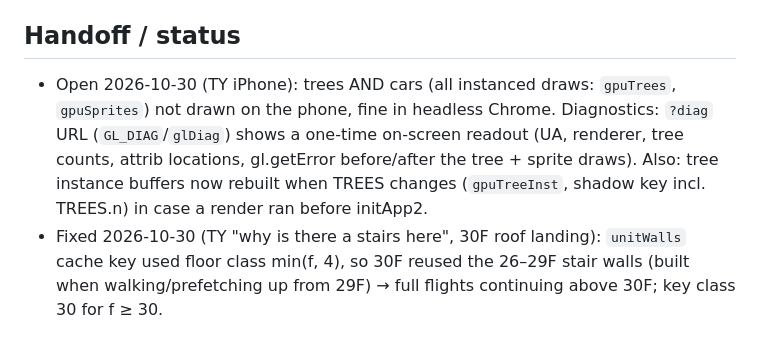
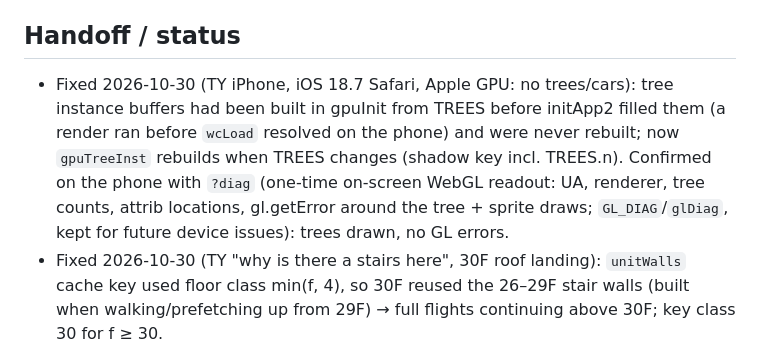
Before and after one commit to arti47/trpf-viewer, a Markdown page: CLAUDE.md, the part around the change. GitHub-like rendering.

Commit message:
CLAUDE.md: iPhone trees fix confirmed
Co-Authored-By: Claude Opus 5.5 <noreply@anthropic.com>
Claude-Session: https://claude.ai/code/session_01A32X2wrcR62fxqueSyebXA

```diff
--- a/CLAUDE.md
+++ b/CLAUDE.md
@@ -88,7 +88,7 @@ Purpose: physically-based view from Tanjong Rhu Parc Front (TRPF) Blk 32A #134 t
 - Owner move-in: end-2029. Unit #134 is on 27F (owner-confirmed; default `state.obsFloor` 27).
 
 ## Handoff / status
-- Open 2026-10-30 (TY iPhone): trees AND cars (all instanced draws: `gpuTrees`, `gpuSprites`) not drawn on the phone, fine in headless Chrome. Diagnostics: `?diag` URL (`GL_DIAG`/`glDiag`) shows a one-time on-screen readout (UA, renderer, tree counts, attrib locations, gl.getError before/after the tree + sprite draws). Also: tree instance buffers now rebuilt when TREES changes (`gpuTreeInst`, shadow key incl. TREES.n) in case a render ran before initApp2.
+- Fixed 2026-10-30 (TY iPhone, iOS 18.7 Safari, Apple GPU: no trees/cars): tree instance buffers had been built in gpuInit from TREES before initApp2 filled them (a render ran before `wcLoad` resolved on the phone) and were never rebuilt; now `gpuTreeInst` rebuilds when TREES changes (shadow key incl. TREES.n). Confirmed on the phone with `?diag` (one-time on-screen WebGL readout: UA, renderer, tree counts, attrib locations, gl.getError around the tree + sprite draws; `GL_DIAG`/`glDiag`, kept for future device issues): trees drawn, no GL errors.
 - Fixed 2026-10-30 (TY "why is there a stairs here", 30F roof landing): `unitWalls` cache key used floor class min(f, 4), so 30F reused the 26–29F stair walls (built when walking/prefetching up from 29F) → full flights continuing above 30F; key class 30 for f ≥ 30.
 - Fixed 2026-10-30 (TY "level 2 stairs cannot go to void deck"): a `//` comment added with the roof landing swallowed `walkZ`'s storey-below candidate → walking down any flight was blocked on every floor; also a swallowed `gpuGrounds` call (pavilion floors/porch paving not drawn). Rule: never put a `//` comment before code on the same line (single-line style here makes it easy).
 - Fixed: floors-to-clear eye offset; presets reset date/posture/group params; spec slider wording; Stop hook added (`.claude/settings.json` → `.claude/hooks/spec-sync.sh`).
```
